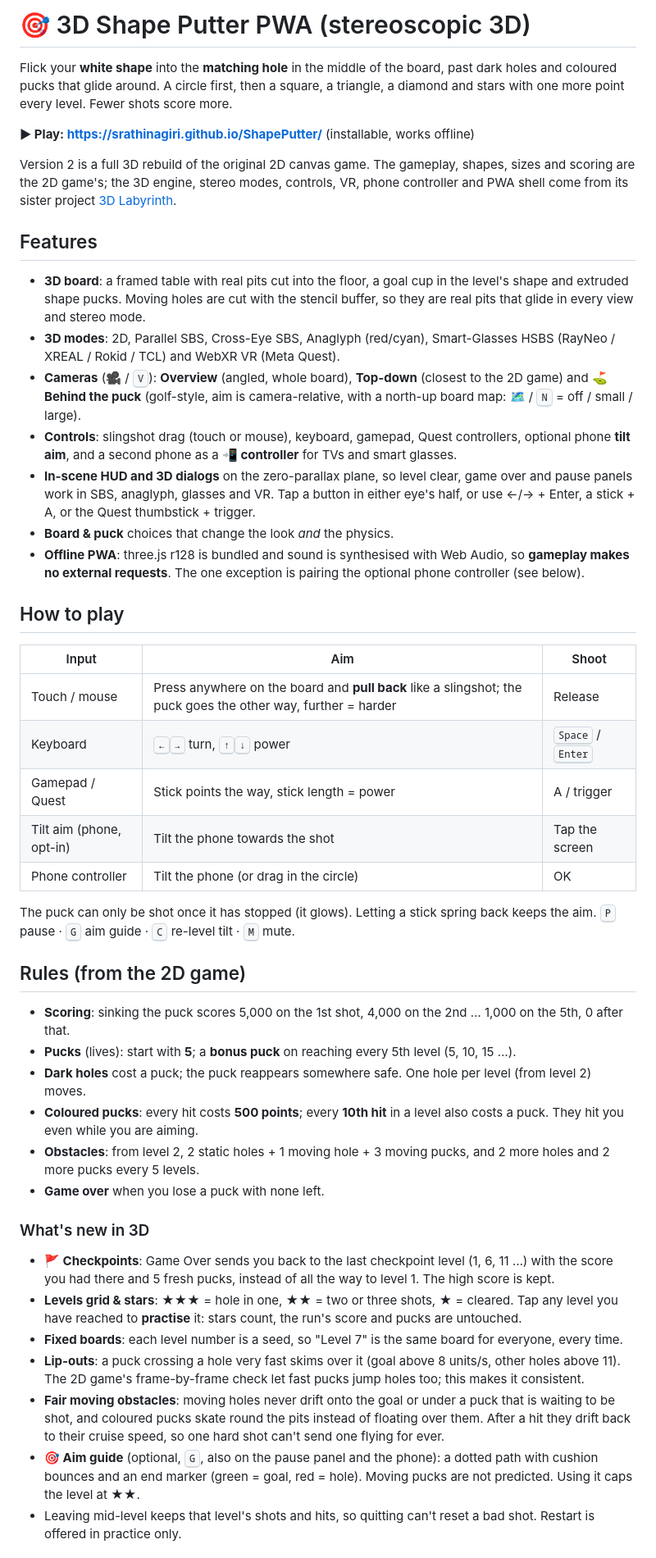
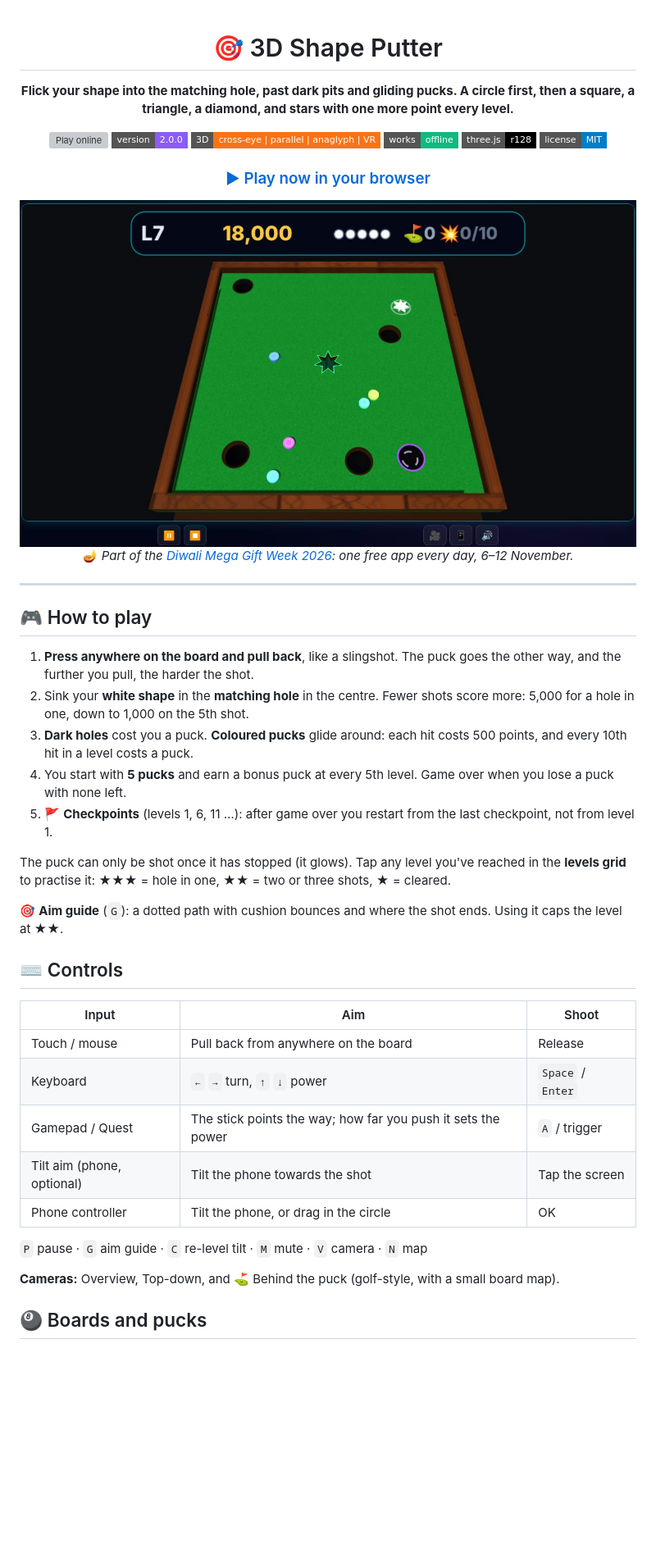
Before and after one commit to SRathinaGiri/ShapePutter, a Markdown page: README.md, the part around one of its changes. Shown at 82% size. GitHub-like rendering; pictures changed too: docs/screenshot.jpg (added); badges without logos; blank space fills up the shorter version; grey boxes are pictures that could not be loaded.

```diff
--- a/README.md
+++ b/README.md
@@ -1,45 +1,51 @@
-# 🎯 3D Shape Putter PWA (stereoscopic 3D)
+<div align="center">
 
-Flick your **white shape** into the **matching hole** in the middle of the board, past dark holes and coloured pucks that glide around. A circle first, then a square, a triangle, a diamond and stars with one more point every level. Fewer shots score more.
+# 🎯 3D Shape Putter
 
-**▶ Play: https://srathinagiri.github.io/ShapePutter/** (installable, works offline)
+**Flick your shape into the matching hole, past dark pits and gliding pucks. A circle first, then a square, a triangle, a diamond, and stars with one more point every level.**
 
-Version 2 is a full 3D rebuild of the original 2D canvas game. The gameplay, shapes, sizes and scoring are the 2D game's; the 3D engine, stereo modes, controls, VR, phone controller and PWA shell come from its sister project [3D Labyrinth](https://github.com/SRathinaGiri/3DLabyrinth).
+[![Play online](https://img.shields.io/badge/▶%20Play%20online-srathinagiri.github.io%2FShapePutter-00b8d9?style=flat-square)](https://srathinagiri.github.io/ShapePutter/)
+[![Version](https://img.shields.io/badge/version-2.0.0-8b5cf6?style=flat-square)](manifest.json)
+[![3D modes](https://img.shields.io/badge/3D-cross--eye%20%7C%20parallel%20%7C%20anaglyph%20%7C%20VR-f97316?style=flat-square)](#-3d-and-vr)
+[![Offline](https://img.shields.io/badge/works-offline-10b981?style=flat-square)](#-install-as-an-app)
+[![three.js](https://img.shields.io/badge/three.js-r128-black?style=flat-square&logo=threedotjs)](https://threejs.org/)
+[![License: MIT](https://img.shields.io/badge/license-MIT-blue?style=flat-square)](LICENSE)
 
-## Features
-- **3D board**: a framed table with real pits cut into the floor, a goal cup in the level's shape and extruded shape pucks. Moving holes are cut with the stencil buffer, so they are real pits that glide in every view and stereo mode.
-- **3D modes**: 2D, Parallel SBS, Cross-Eye SBS, Anaglyph (red/cyan), Smart-Glasses HSBS (RayNeo / XREAL / Rokid / TCL) and WebXR VR (Meta Quest).
-- **Cameras** (🎥 / <kbd>V</kbd>): **Overview** (angled, whole board), **Top-down** (closest to the 2D game) and **⛳ Behind the puck** (golf-style, aim is camera-relative, with a north-up board map: 🗺 / <kbd>N</kbd> = off / small / large).
-- **Controls**: slingshot drag (touch or mouse), keyboard, gamepad, Quest controllers, optional phone **tilt aim**, and a second phone as a **📲 controller** for TVs and smart glasses.
-- **In-scene HUD and 3D dialogs** on the zero-parallax plane, so level clear, game over and pause panels work in SBS, anaglyph, glasses and VR. Tap a button in either eye's half, or use ←/→ + Enter, a stick + A, or the Quest thumbstick + trigger.
-- **Board & puck** choices that change the look *and* the physics.
-- **Offline PWA**: three.js r128 is bundled and sound is synthesised with Web Audio, so **gameplay makes no external requests**. The one exception is pairing the optional phone controller (see below).
+### [▶ Play now in your browser](https://srathinagiri.github.io/ShapePutter/)
 
-## How to play
+<img src="docs/screenshot.jpg" alt="3D Shape Putter: a star-shaped goal with holes and moving pucks on a felt table" width="820">
+
+🪔 *Part of the [Diwali Mega Gift Week 2026](https://srathinagiri.github.io/#gift-week): one free app every day, 6–12 November.*
+
+</div>
+
+---
+
+## 🎮 How to play
+
+1. **Press anywhere on the board and pull back**, like a slingshot. The puck goes the other way, and the further you pull, the harder the shot.
+2. Sink your **white shape** in the **matching hole** in the centre. Fewer shots score more: 5,000 for a hole in one, down to 1,000 on the 5th shot.
+3. **Dark holes** cost you a puck. **Coloured pucks** glide around: each hit costs 500 points, and every 10th hit in a level costs a puck.
+4. You start with **5 pucks** and earn a bonus puck at every 5th level. Game over when you lose a puck with none left.
+5. 🚩 **Checkpoints** (levels 1, 6, 11 …): after game over you restart from the last checkpoint, not from level 1.
+
+The puck can only be shot once it has stopped (it glows). Tap any level you've reached in the **levels grid** to practise it: ★★★ = hole in one, ★★ = two or three shots, ★ = cleared.
+
+🎯 **Aim guide** (`G`): a dotted path with cushion bounces and where the shot ends. Using it caps the level at ★★.
+
+## ⌨️ Controls
+
 | Input | Aim | Shoot |
 |---|---|---|
-| Touch / mouse | Press anywhere on the board and **pull back** like a slingshot; the puck goes the other way, further = harder | Release |
-| Keyboard | <kbd>←</kbd><kbd>→</kbd> turn, <kbd>↑</kbd><kbd>↓</kbd> power | <kbd>Space</kbd> / <kbd>Enter</kbd> |
-| Gamepad / Quest | Stick points the way, stick length = power | A / trigger |
-| Tilt aim (phone, opt-in) | Tilt the phone towards the shot | Tap the screen |
-| Phone controller | Tilt the phone (or drag in the circle) | OK |
+| Touch / mouse | Pull back from anywhere on the board | Release |
+| Keyboard | `←` `→` turn, `↑` `↓` power | `Space` / `Enter` |
+| Gamepad / Quest | The stick points the way; how far you push it sets the power | `A` / trigger |
+| Tilt aim (phone, optional) | Tilt the phone towards the shot | Tap the screen |
+| Phone controller | Tilt the phone, or drag in the circle | OK |
 
-The puck can only be shot once it has stopped (it glows). Letting a stick spring back keeps the aim. <kbd>P</kbd> pause · <kbd>G</kbd> aim guide · <kbd>C</kbd> re-level tilt · <kbd>M</kbd> mute.
+`P` pause · `G` aim guide · `C` re-level tilt · `M` mute · `V` camera · `N` map
 
-## Rules (from the 2D game)
-- **Scoring**: sinking the puck scores 5,000 on the 1st shot, 4,000 on the 2nd … 1,000 on the 5th, 0 after that.
-- **Pucks** (lives): start with **5**; a **bonus puck** on reaching every 5th level (5, 10, 15 …).
-- **Dark holes** cost a puck; the puck reappears somewhere safe. One hole per level (from level 2) moves.
-- **Coloured pucks**: every hit costs **500 points**; every **10th hit** in a level also costs a puck. They hit you even while you are aiming.
-- **Obstacles**: from level 2, 2 static holes + 1 moving hole + 3 moving pucks, and 2 more holes and 2 more pucks every 5 levels.
-- **Game over** when you lose a puck with none left.
+**Cameras:** Overview, Top-down, and ⛳ Behind the puck (golf-style, with a small board map).
 
-### What's new in 3D
-- **🚩 Checkpoints**: Game Over sends you back to the last checkpoint level (1, 6, 11 …) with the score you had there and 5 fresh pucks, instead of all the way to level 1. The high score is kept.
-- **Levels grid & stars**: ★★★ = hole in one, ★★ = two or three shots, ★ = cleared. Tap any level you have reached to **practise** it: stars count, the run's score and pucks are untouched.
-- **Fixed boards**: each level number is a seed, so "Level 7" is the same board for everyone, every time.
-- **Lip-outs**: a puck crossing a hole very fast skims over it (goal above 8 units/s, other holes above 11). The 2D game's frame-by-frame check let fast pucks jump holes too; this makes it consistent.
-- **Fair moving obstacles**: moving holes never drift onto the goal or under a puck that is waiting to be shot, and coloured pucks skate round the pits instead of floating over them. After a hit they drift back to their cruise speed, so one hard shot can't send one flying for ever.
-- **🎯 Aim guide** (optional, <kbd>G</kbd>, also on the pause panel and the phone): a dotted path with cushion bounces and an end marker (green = goal, red = hole). Moving pucks are not predicted. Using it caps the level at ★★.
-- Leaving mid-level keeps that level's shots and hits, so quitting can't reset a bad shot. Restart is offered in practice only.
+## 🎱 Boards and pucks
 
```
Also changed, not shown: other parts of README.md (+108 -55 lines).
